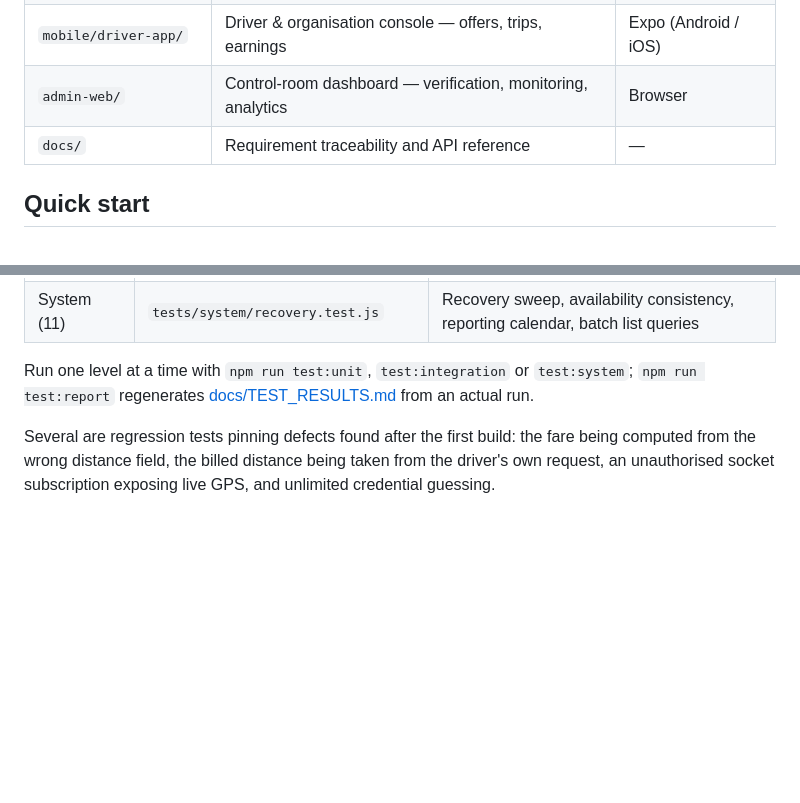
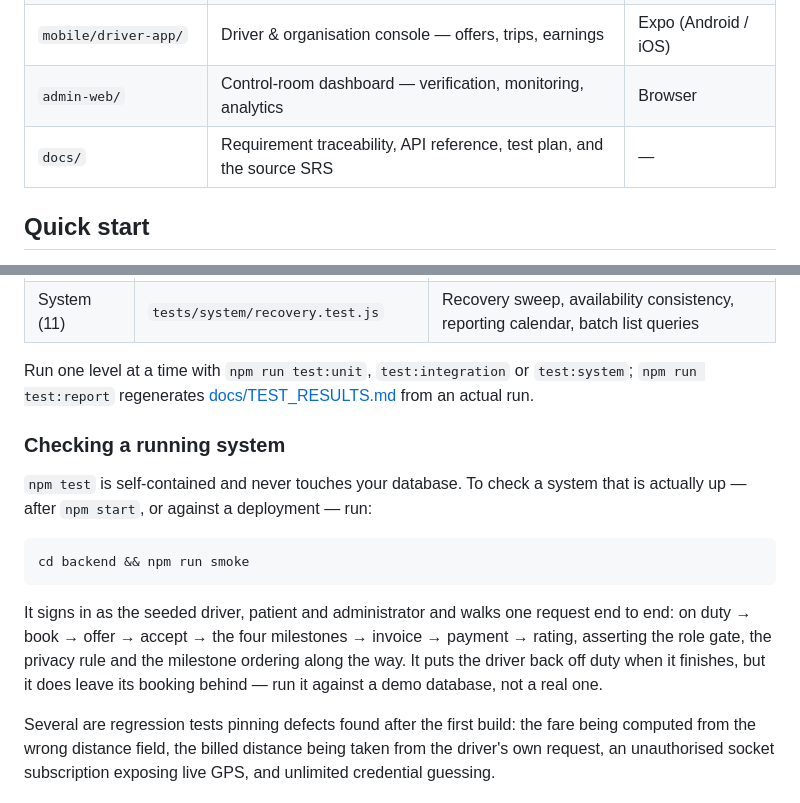
Before and after one commit to Adi-Shyam/Ambulance_Booking_System, a Markdown page: README.md, 2 parts joined by grey strips. Rendered like a GitHub page; blank space fills up the shorter version.

Commit message:
Document the smoke check and the SRS in docs/
Co-Authored-By: Claude Opus 5 <noreply@anthropic.com>

````diff
--- a/README.md
+++ b/README.md
@@ -27,7 +27,7 @@ fleet.
 | `mobile/customer-app/` | Patient app — book, track, pay, rate | Expo (Android / iOS) |
 | `mobile/driver-app/` | Driver & organisation console — offers, trips, earnings | Expo (Android / iOS) |
 | `admin-web/` | Control-room dashboard — verification, monitoring, analytics | Browser |
-| `docs/` | Requirement traceability and API reference | — |
+| `docs/` | Requirement traceability, API reference, test plan, and the source SRS | — |
 
 ## Quick start
 
@@ -146,6 +146,21 @@ Run one level at a time with `npm run test:unit`, `test:integration` or `test:sy
 `npm run test:report` regenerates [docs/TEST_RESULTS.md](docs/TEST_RESULTS.md) from an
 actual run.
 
+### Checking a running system
+
+`npm test` is self-contained and never touches your database. To check a system that
+is actually up — after `npm start`, or against a deployment — run:
+
+```bash
+cd backend && npm run smoke
+```
+
+It signs in as the seeded driver, patient and administrator and walks one request
+end to end: on duty → book → offer → accept → the four milestones → invoice →
+payment → rating, asserting the role gate, the privacy rule and the milestone
+ordering along the way. It puts the driver back off duty when it finishes, but it
+does leave its booking behind — run it against a demo database, not a real one.
+
 Several are regression tests pinning defects found after the first build: the fare
 being computed from the wrong distance field, the billed distance being taken from
 the driver's own request, an unauthorised socket subscription exposing live GPS, and
````
